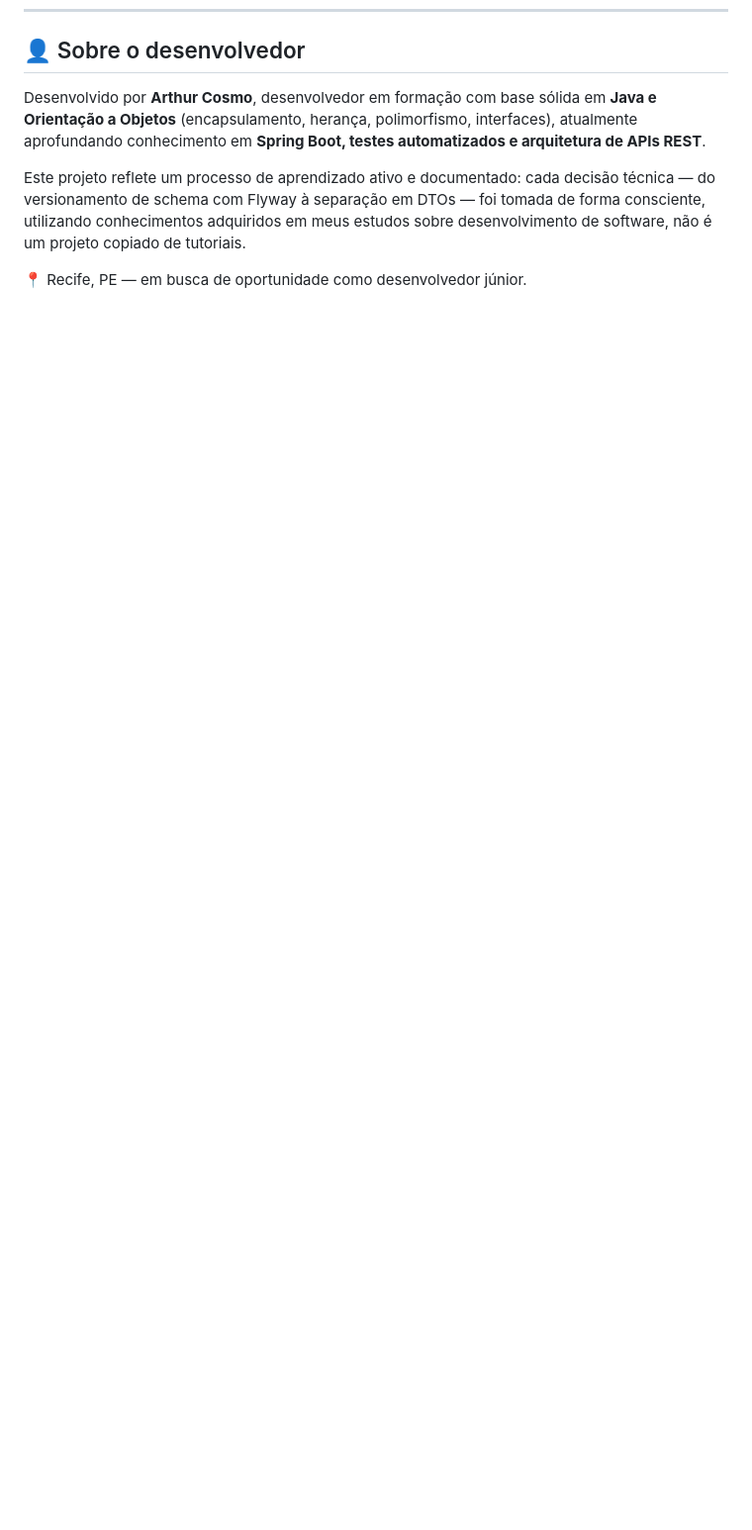
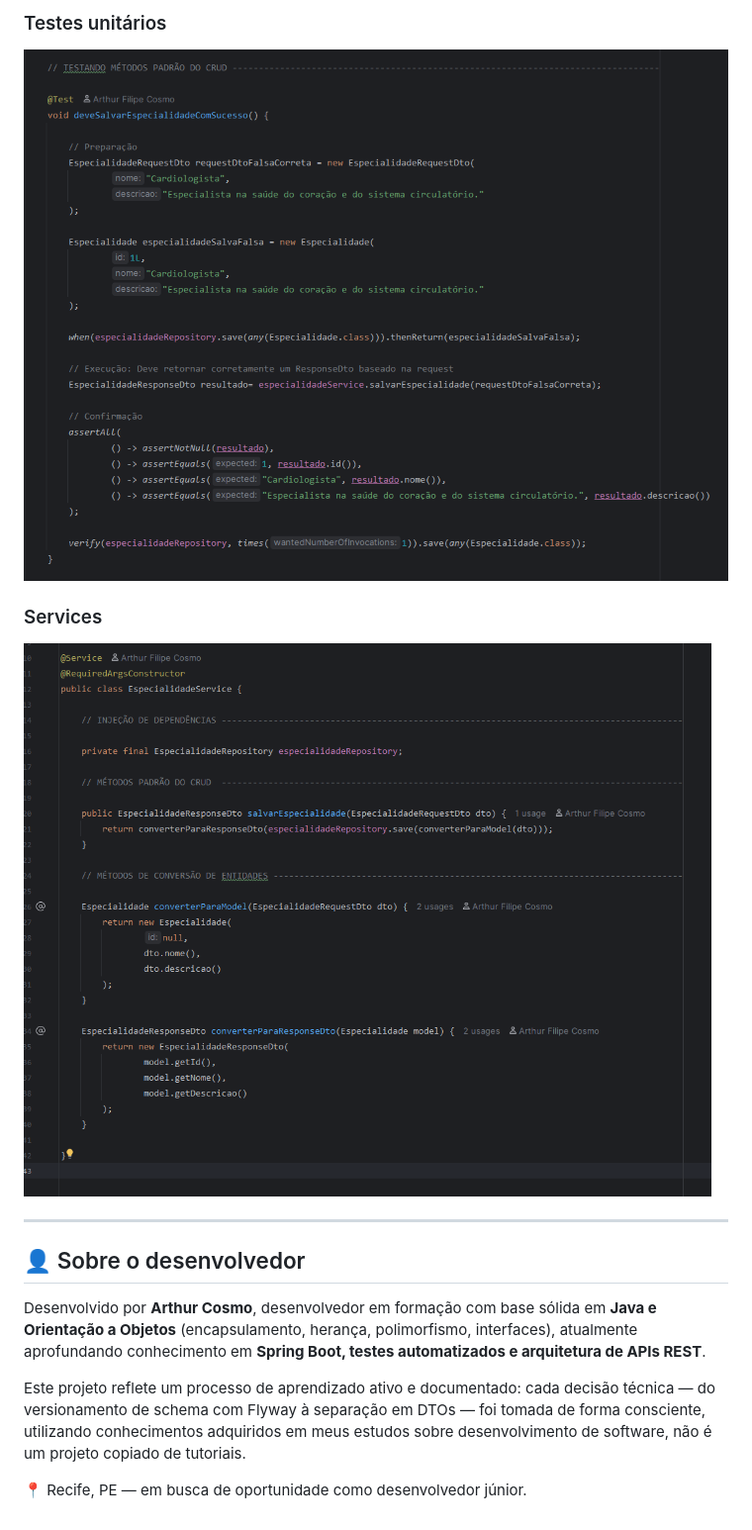
Before and after one commit to ArthurFCosmo/Sistema-de-Gestao-de-Clinica-Medica---API-REST-com-SpringBoot, a Markdown page: README.md, the part around one of its changes. Shown at 99% size. GitHub-like rendering; pictures changed too: IMAGENS/CamadaServiceDEMO.png (added), IMAGENS/TestesUnitariosDEMO.png (added); blank space fills up the shorter version.

Commit message:
Adiciona imagens no README.

```diff
--- a/README.md
+++ b/README.md
@@ -64,3 +78,13 @@ Cada entidade possui camada completa de CRUD (criar, listar, buscar por ID, atua
+### Testes unitários
+
+![Testes Unitários](IMAGENS/TestesUnitariosDEMO.png)
+
+### Services
+
+![Services](IMAGENS/CamadaServiceDEMO.png)
+
+---
+
 ## 👤 Sobre o desenvolvedor
 
 Desenvolvido por **Arthur Cosmo**, desenvolvedor em formação com base sólida em **Java e Orientação a Objetos** (encapsulamento, herança, polimorfismo, interfaces), atualmente aprofundando conhecimento em **Spring Boot, testes automatizados e arquitetura de APIs REST**.
```
Also changed, not shown: other parts of README.md (+14 -0 lines), IMAGENS/DTOsValidationDEMO.png (added), IMAGENS/EstruturaDeDiretoriosDEMO.png (added), IMAGENS/MigrationsDEMO.png (added).
